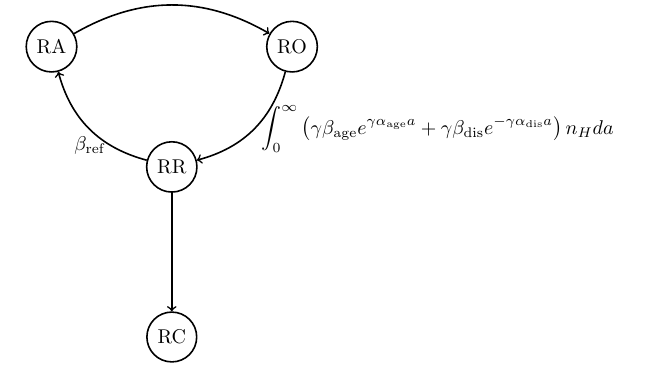
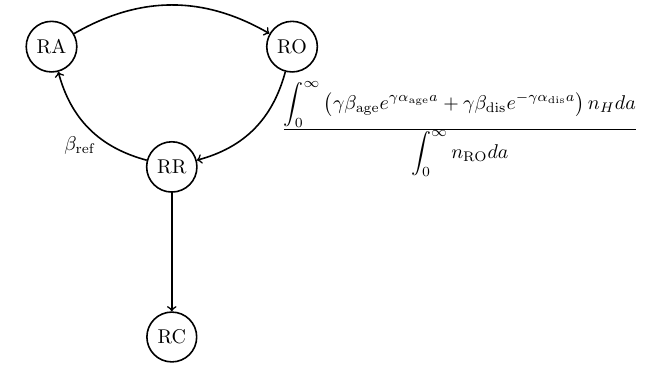
Before and after one commit to aaronsheldon/vonFoersterHazards, a LaTeX document (docs/ResourceAllocation.tex): part of the page, cut so that both start at the same text. Compiled offline with pdfLaTeX.

Commit message:
catch mistake in exogenous resource release rate #2 add self documenting constants to demonstration #6

```diff
--- a/docs/ResourceAllocation.tex
+++ b/docs/ResourceAllocation.tex
@@ -24,8 +24,11 @@
     \node[state] (RC) [below of=RR]       {RC};
     \path
       (RA) edge [bend left] node [above] {$\displaystyle\int_0^\infty \gamma\beta_\text{hos} e^{\gamma\alpha_\text{hos} a} n_\text{I} da$} (RO)
-      (RR) edge [bend left] node [below] {$\beta_\text{ref}$} (RA)
-      (RO) edge [bend left] node [right] {$\displaystyle\int_0^\infty \left(\gamma\beta_\text{age} e^{\gamma\alpha_\text{age} a} + \gamma\beta_\text{dis} e^{-\gamma\alpha_\text{dis} a}\right) n_{H} da$} (RR)
+      (RR) edge [bend left] node [below] {$\beta_\text{ref}\quad$} (RA)
+      (RO) edge [bend left] node [right] {$\quad
+      \frac{\displaystyle\int_0^\infty \left(\gamma\beta_\text{age} e^{\gamma\alpha_\text{age} a} + \gamma\beta_\text{dis} e^{-\gamma\alpha_\text{dis} a}\right) n_{H} da}
+      {\displaystyle\int_0^\infty n_\text{RO} da}
+      $} (RR)
       (RR) edge (RC);
   \end{tikzpicture}
 \end{document}
```
Also changed, not shown: README.md, docs/ResourceAllocation.pdf, imgs/ResourceAllocation.png, 3 other files.
